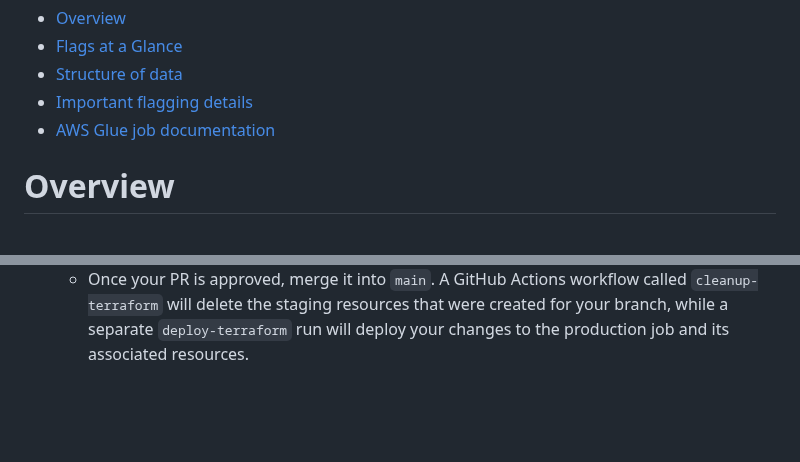
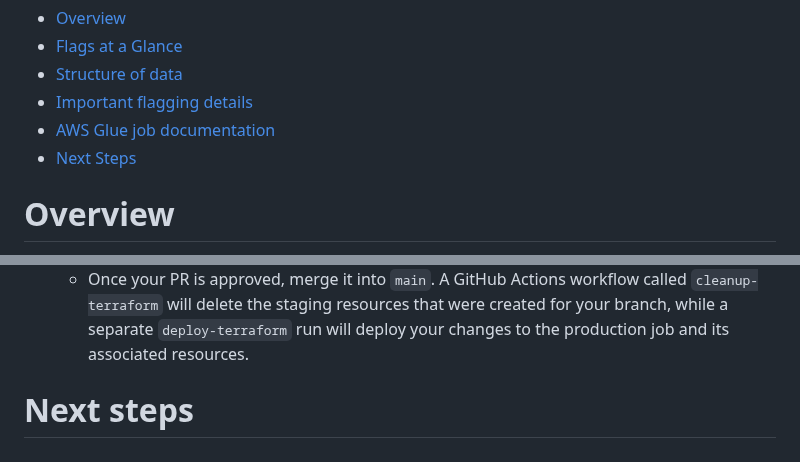
Before and after one commit to ccao-data/model-sales-val, a Markdown page: README.md, 2 parts joined by grey strips. GitHub-like rendering; blank space fills up the shorter version.

```diff
--- a/README.md
+++ b/README.md
@@ -12,6 +12,7 @@ Table of Contents
 - [Structure of data](#structure-of-data)
 - [Important flagging details](#important-flagging-details)
 - [AWS Glue job documentation](#aws-glue-job-documentation)
+- [Next Steps](#next-steps)
 
 # Overview
 
@@ -235,3 +236,5 @@ The Glue job and its flagging script are written in Python, while the job detail
     - If you need to make further changes, push commits to your branch and GitHub Actions will deploy the changes to the staging job and its associated resources.
     - Once you're happy with your changes, request review on your PR.
     - Once your PR is approved, merge it into `main`. A GitHub Actions workflow called `cleanup-terraform` will delete the staging resources that were created for your branch, while a separate `deploy-terraform` run will deploy your changes to the production job and its associated resources.
+
+# Next steps
```
